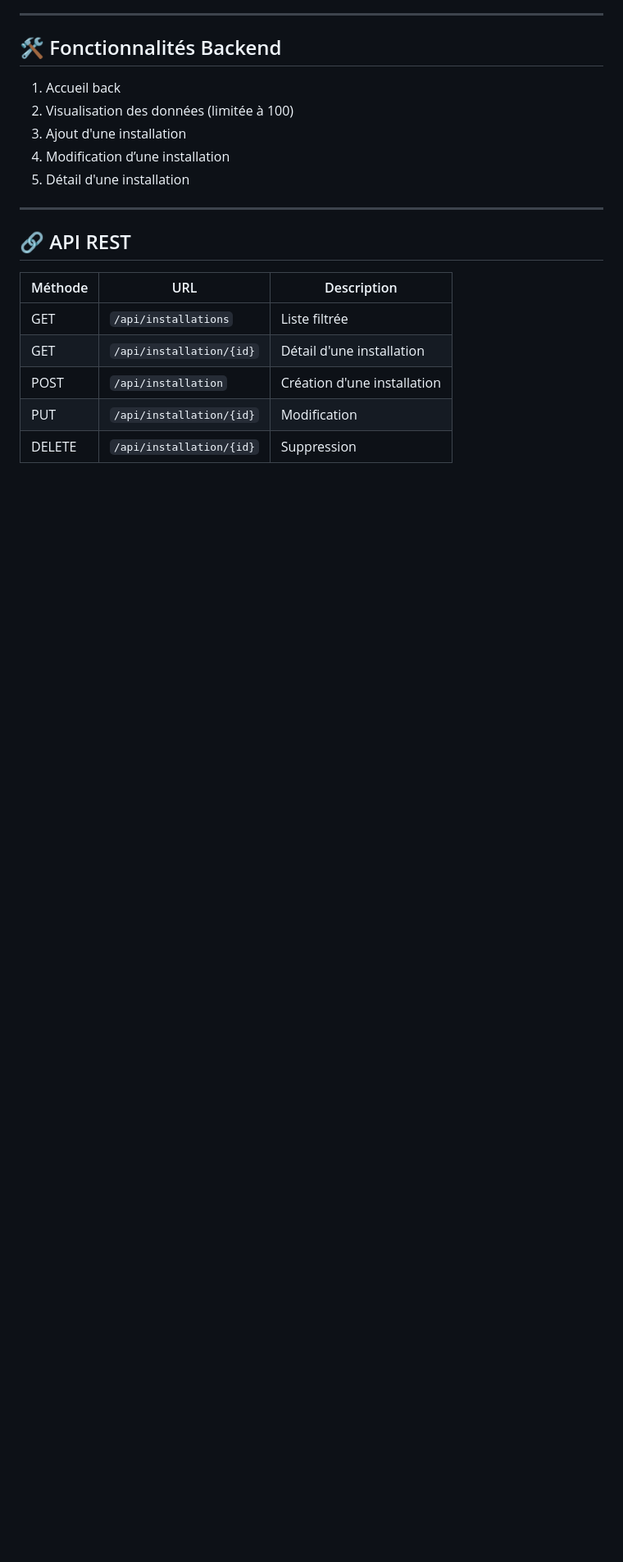
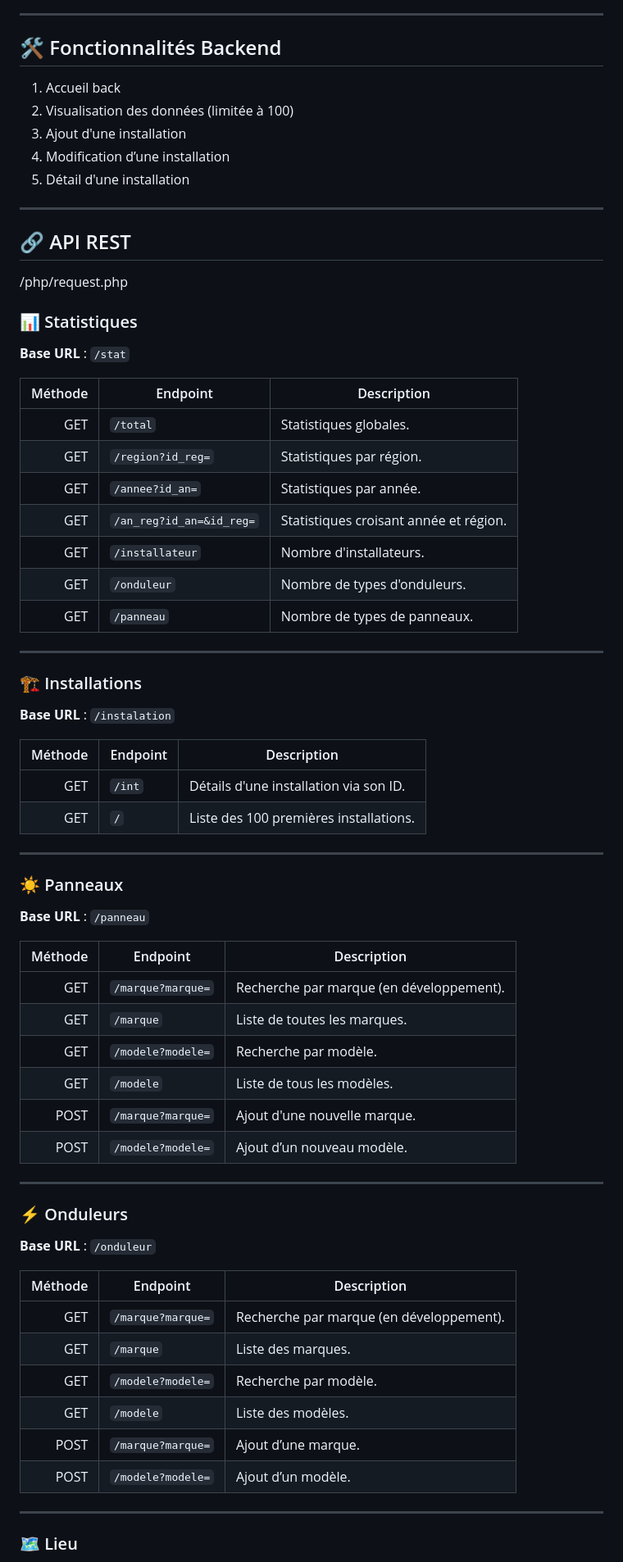
Before and after one commit to Marvillet/projetweb_groupe6, a Markdown page: README.md, the part around one of its changes. Shown at 82% size. Rendered like a GitHub page; blank space fills up the shorter version.

```diff
--- a/README.md
+++ b/README.md
@@ -73,10 +73,64 @@ L'application permet de :
 
 ## 🔗 API REST
 
-| Méthode| URL                     | Description                |
-|--------|-------------------------|----------------------------|
-| GET    | `/api/installations`    | Liste filtrée              |
-| GET    | `/api/installation/{id}`| Détail d'une installation  |
-| POST   | `/api/installation`     | Création d'une installation|
-| PUT    | `/api/installation/{id}`| Modification               |
-| DELETE | `/api/installation/{id}`| Suppression                |
+/php/request.php
+
+### 📊 Statistiques
+
+**Base URL** : `/stat`
+
+| Méthode | Endpoint                        | Description                                               |
+|--------:|----------------------------------|-----------------------------------------------------------|
+|   GET   | `/total`                         | Statistiques globales.                                    |
+|   GET   | `/region?id_reg=`                | Statistiques par région.                                  |
+|   GET   | `/annee?id_an=`                  | Statistiques par année.                                   |
+|   GET   | `/an_reg?id_an=&id_reg=`         | Statistiques croisant année et région.                    |
+|   GET   | `/installateur`                  | Nombre d'installateurs.                                   |
+|   GET   | `/onduleur`                      | Nombre de types d'onduleurs.                              |
+|   GET   | `/panneau`                       | Nombre de types de panneaux.                              |
+
+---
+
+### 🏗️ Installations
+
+**Base URL** : `/instalation`
+
+| Méthode | Endpoint           | Description                                     |
+|--------:|--------------------|-------------------------------------------------|
+|   GET   | `/int`             | Détails d'une installation via son ID.         |
+|   GET   | `/`                | Liste des 100 premières installations.         |
+
+---
+
+### ☀️ Panneaux
+
+**Base URL** : `/panneau`
+
+| Méthode | Endpoint                         | Description                                         |
+|--------:|----------------------------------|-----------------------------------------------------|
+|   GET   | `/marque?marque=`                | Recherche par marque (en développement).           |
+|   GET   | `/marque`                        | Liste de toutes les marques.                       |
+|   GET   | `/modele?modele=`                | Recherche par modèle.                              |
+|   GET   | `/modele`                        | Liste de tous les modèles.                         |
+|  POST   | `/marque?marque=`                | Ajout d'une nouvelle marque.                       |
+|  POST   | `/modele?modele=`                | Ajout d’un nouveau modèle.                         |
+
+---
+
+### ⚡ Onduleurs
+
+**Base URL** : `/onduleur`
+
+| Méthode | Endpoint                         | Description                                         |
+|--------:|----------------------------------|-----------------------------------------------------|
+|   GET   | `/marque?marque=`                | Recherche par marque (en développement).           |
+|   GET   | `/marque`                        | Liste des marques.                                 |
+|   GET   | `/modele?modele=`                | Recherche par modèle.                              |
+|   GET   | `/modele`                        | Liste des modèles.                                 |
+|  POST   | `/marque?marque=`                | Ajout d’une marque.                                |
+|  POST   | `/modele?modele=`                | Ajout d’un modèle.                                 |
+
+---
+
+### 🗺️ Lieu
+
```
Also changed, not shown: other parts of README.md (+44 -0 lines).
